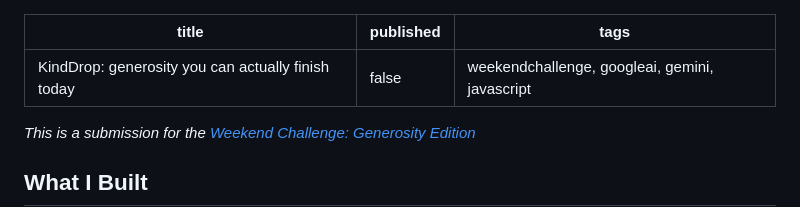
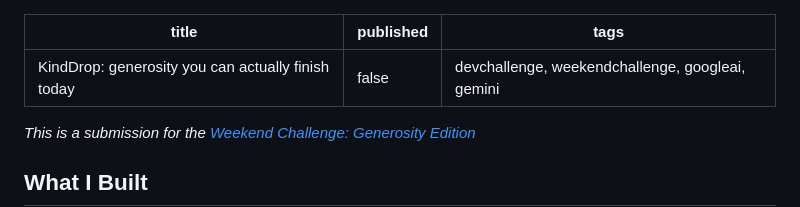
Before and after one commit to saipraneethpb1/kinddrop, a Markdown page: SUBMISSION.md, the part around the change. Drawn GitHub-style.

Commit message:
Add the devchallenge tag required by the submission template

```diff
--- a/SUBMISSION.md
+++ b/SUBMISSION.md
@@ -1,7 +1,7 @@
 ---
 title: "KindDrop: generosity you can actually finish today"
 published: false
-tags: weekendchallenge, googleai, gemini, javascript
+tags: devchallenge, weekendchallenge, googleai, gemini
 ---
 
 *This is a submission for the [Weekend Challenge: Generosity Edition](https://dev.to/challenges/weekend-2026-09-03)*
```
